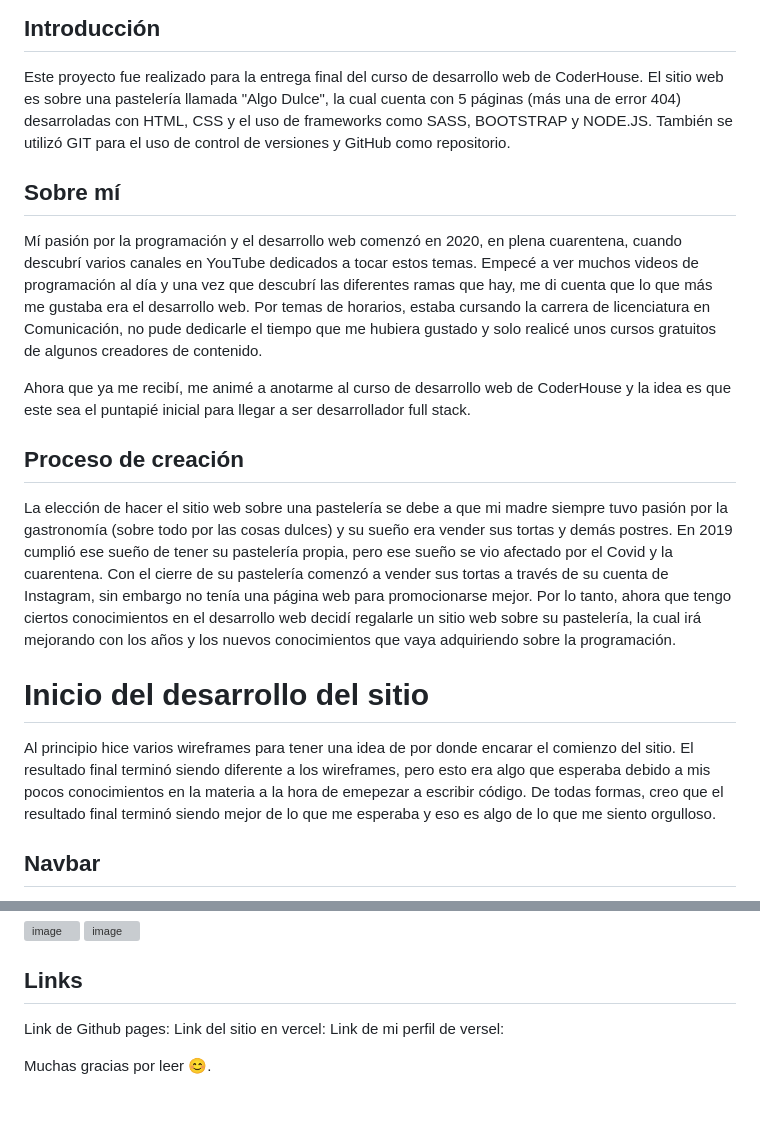
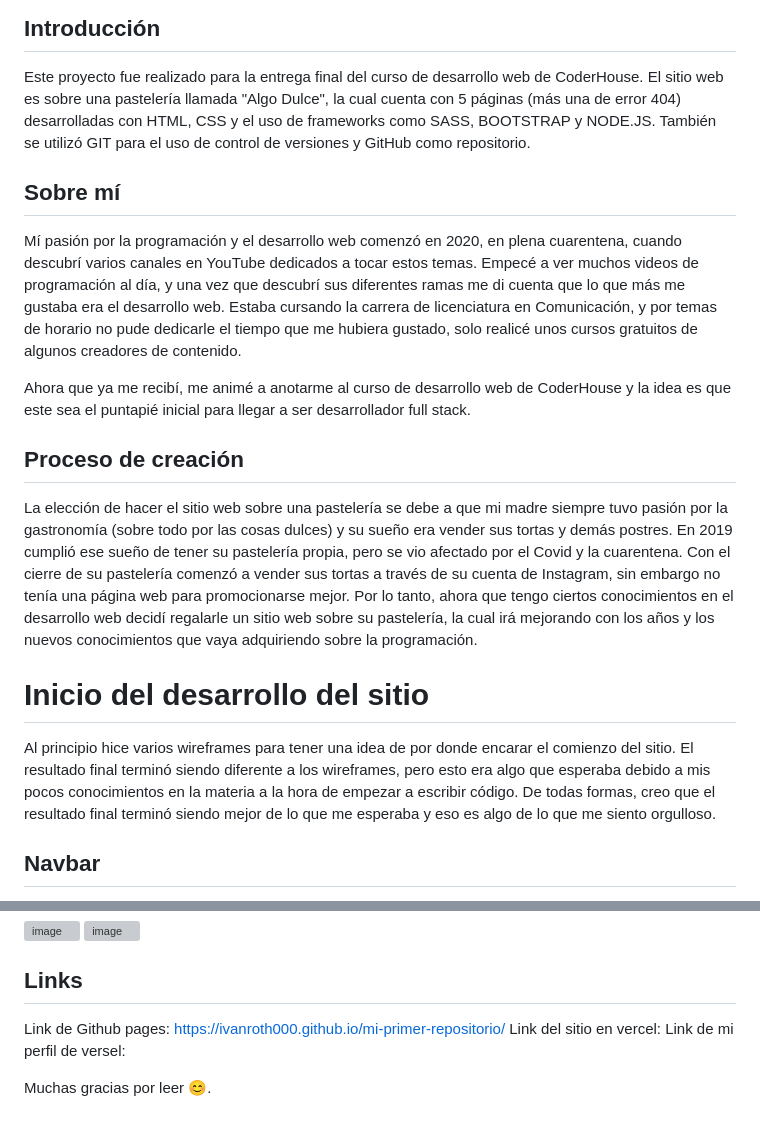
Before and after one commit to ivanroth000/mi-primer-repositorio, a Markdown page: README.md, 2 parts joined by grey strips. Rendered like a GitHub page; grey boxes are pictures that could not be loaded.

Commit message:
edición de la estructura y algunos errores del readme

```diff
--- a/README.md
+++ b/README.md
@@ -3,15 +3,15 @@
 ## Introducción
 
 Este proyecto fue realizado para la entrega final del curso de desarrollo web de CoderHouse. El sitio web es sobre una pastelería llamada
-"Algo Dulce", la cual cuenta con 5 páginas (más una de error 404) desarroladas con HTML, CSS y el uso de frameworks como SASS, BOOTSTRAP
+"Algo Dulce", la cual cuenta con 5 páginas (más una de error 404) desarrolladas con HTML, CSS y el uso de frameworks como SASS, BOOTSTRAP
 y NODE.JS. También se utilizó GIT para el uso de control de versiones y GitHub como repositorio.
 
 ## Sobre mí
 
 Mí pasión por la programación y el desarrollo web comenzó en 2020, en plena cuarentena, cuando descubrí varios canales en YouTube
-dedicados a tocar estos temas. Empecé a ver muchos videos de programación al día y una vez que descubrí las diferentes ramas que hay,
-me di cuenta que lo que más me gustaba era el desarrollo web. Por temas de horarios, estaba cursando la carrera de licenciatura en
-Comunicación, no pude dedicarle el tiempo que me hubiera gustado y solo realicé unos cursos gratuitos de algunos creadores de contenido.
+dedicados a tocar estos temas. Empecé a ver muchos videos de programación al día, y una vez que descubrí sus diferentes ramas
+me di cuenta que lo que más me gustaba era el desarrollo web. Estaba cursando la carrera de licenciatura en
+Comunicación, y por temas de horario no pude dedicarle el tiempo que me hubiera gustado, solo realicé unos cursos gratuitos de algunos creadores de contenido.
 
 Ahora que ya me recibí, me animé a anotarme al curso de desarrollo web de CoderHouse y la idea es que este sea el puntapié inicial para
 llegar a ser desarrollador full stack.
@@ -19,7 +19,7 @@ llegar a ser desarrollador full stack.
 ## Proceso de creación
 
 La elección de hacer el sitio web sobre una pastelería se debe a que mi madre siempre tuvo pasión por la gastronomía (sobre todo por las cosas
-dulces) y su sueño era vender sus tortas y demás postres. En 2019 cumplió ese sueño de tener su pastelería propia, pero ese sueño se vio
+dulces) y su sueño era vender sus tortas y demás postres. En 2019 cumplió ese sueño de tener su pastelería propia, pero se vio
 afectado por el Covid y la cuarentena. Con el cierre de su pastelería comenzó a vender sus tortas a través de su cuenta de Instagram,
 sin embargo no tenía una página web para promocionarse mejor. Por lo tanto, ahora que tengo ciertos conocimientos en el desarrollo web decidí
 regalarle un sitio web sobre su pastelería, la cual irá mejorando con los años y los nuevos conocimientos que vaya adquiriendo sobre la
@@ -28,7 +28,7 @@ programación.
 # Inicio del desarrollo del sitio
 
 Al principio hice varios wireframes para tener una idea de por donde encarar el comienzo del sitio. El resultado final terminó siendo
-diferente a los wireframes, pero esto era algo que esperaba debido a mis pocos conocimientos en la materia a la hora de emepezar a escribir
+diferente a los wireframes, pero esto era algo que esperaba debido a mis pocos conocimientos en la materia a la hora de empezar a escribir
 código. De todas formas, creo que el resultado final terminó siendo mejor de lo que me esperaba y eso es algo de lo que me siento
 orgulloso.
 
@@ -116,7 +116,7 @@ Por último, agregué una página de "error 404" a la que se accede clickeando e
 
 ## Links
 
-Link de Github pages:
+Link de Github pages: https://ivanroth000.github.io/mi-primer-repositorio/
 Link del sitio en vercel:
 Link de mi perfil de versel:
 
```
